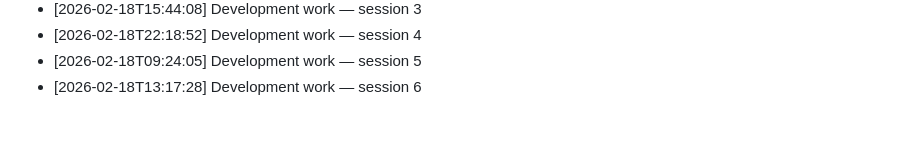
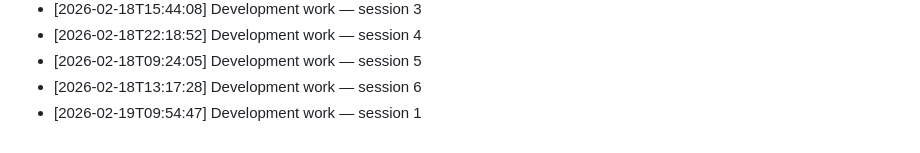
Before and after one commit to Sathvik-Chowdary-Veerapaneni/Language-Embeded-Agent-Action, a Markdown page: Notes/development_log.md, the part around the change. Drawn GitHub-style.

Commit message:
dev: LEAA development session 2026-02-19 #1

```diff
--- a/Notes/development_log.md
+++ b/Notes/development_log.md
@@ -71,3 +71,4 @@
 - [2026-02-18T22:18:52] Development work — session 4
 - [2026-02-18T09:24:05] Development work — session 5
 - [2026-02-18T13:17:28] Development work — session 6
+- [2026-02-19T09:54:47] Development work — session 1
```
